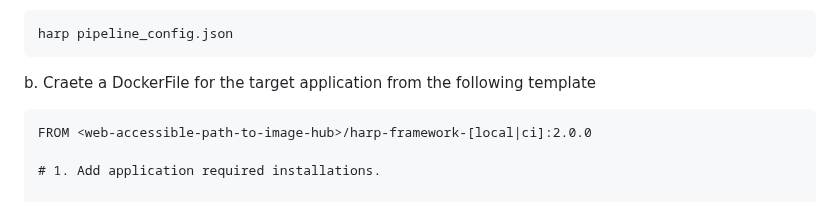
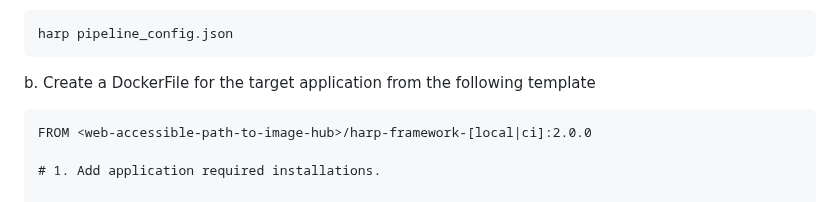
Before and after one commit to manikyaswathi/harp, a Markdown page: README.md, the part around one of its changes. Drawn GitHub-style.

````diff
--- a/README.md
+++ b/README.md
@@ -149,7 +152,7 @@ a. Edit the 'ProfileApplication.sh' entry point file to execute harp with the pi
 harp pipeline_config.json
 ```
 
-b. Craete a DockerFile for the target application from the following template
+b. Create a DockerFile for the target application from the following template
 ```
 FROM <web-accessible-path-to-image-hub>/harp-framework-[local|ci]:2.0.0
 
````
Also changed, not shown: other parts of README.md (+3 -0 lines).
